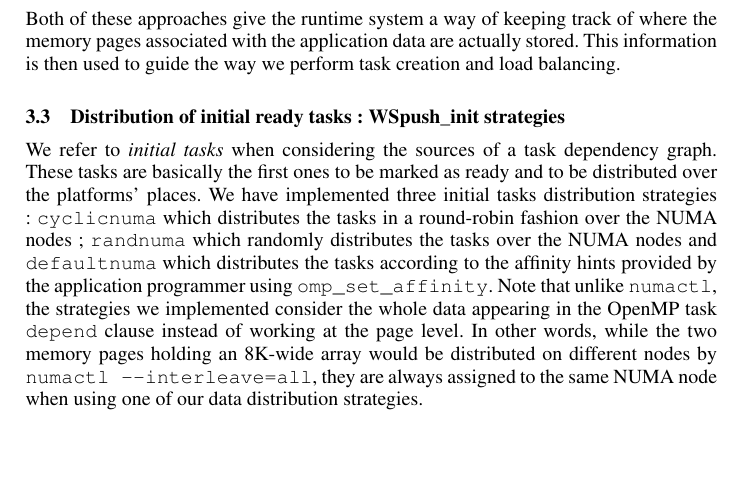
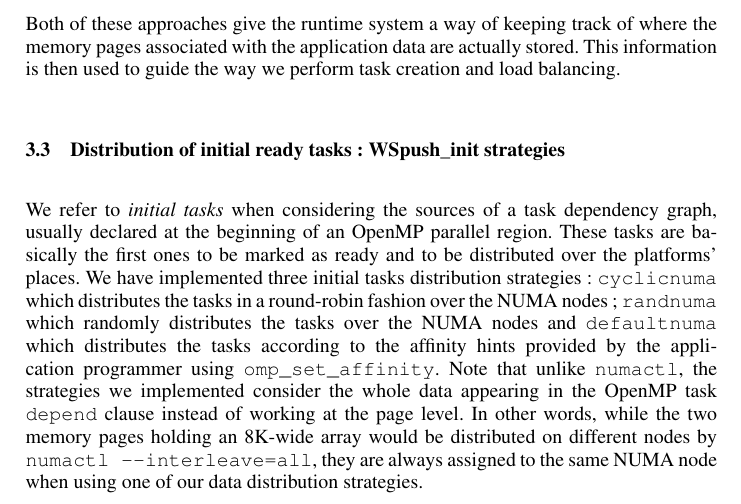
Before and after one commit to viroulep/phd-thesis, a LaTeX paper (papers/europar2016/europar2016.tex): part of page 6 of 12 before the commit and part of page 6 of 13 after it, cut so that both start at the same text, the shorter picture padded with empty space. Compiled offline with pdfLaTeX.

Commit message:
[europar2016] initial tasks.

```diff
--- a/papers/europar2016/europar2016.tex
+++ b/papers/europar2016/europar2016.tex
@@ -621,7 +621,7 @@ Both of these approaches give the runtime system a way of keeping track of where
 This information is then used to guide the way we perform task creation and load balancing.
 
 \subsection{Distribution of initial ready tasks : WSpush\_init strategies}
-We refer to \emph{initial tasks} when considering the sources of a task dependency graph.
+We refer to \emph{initial tasks} when considering the sources of a task dependency graph, usually declared at the beginning of an OpenMP parallel region.
 These tasks are basically the first ones to be marked as ready and to be distributed over the platforms' places.
 We have implemented three initial tasks distribution strategies : \verb!cyclicnuma! which distributes the tasks in a round-robin fashion over the NUMA nodes ; \verb!randnuma! which randomly distributes the tasks over the NUMA nodes and \verb!defaultnuma! which distributes the tasks according to the affinity hints provided by the application programmer using \verb!omp_set_affinity!.
 Note that unlike \verb!numactl!, the strategies we implemented consider the whole data appearing in the OpenMP task \verb!depend! clause instead of working at the page level. In other words, while the two memory pages holding an 8K-wide array would be distributed on different nodes by \verb!numactl --interleave=all!, they are always assigned to the same NUMA node when using one of our data distribution strategies.
```
